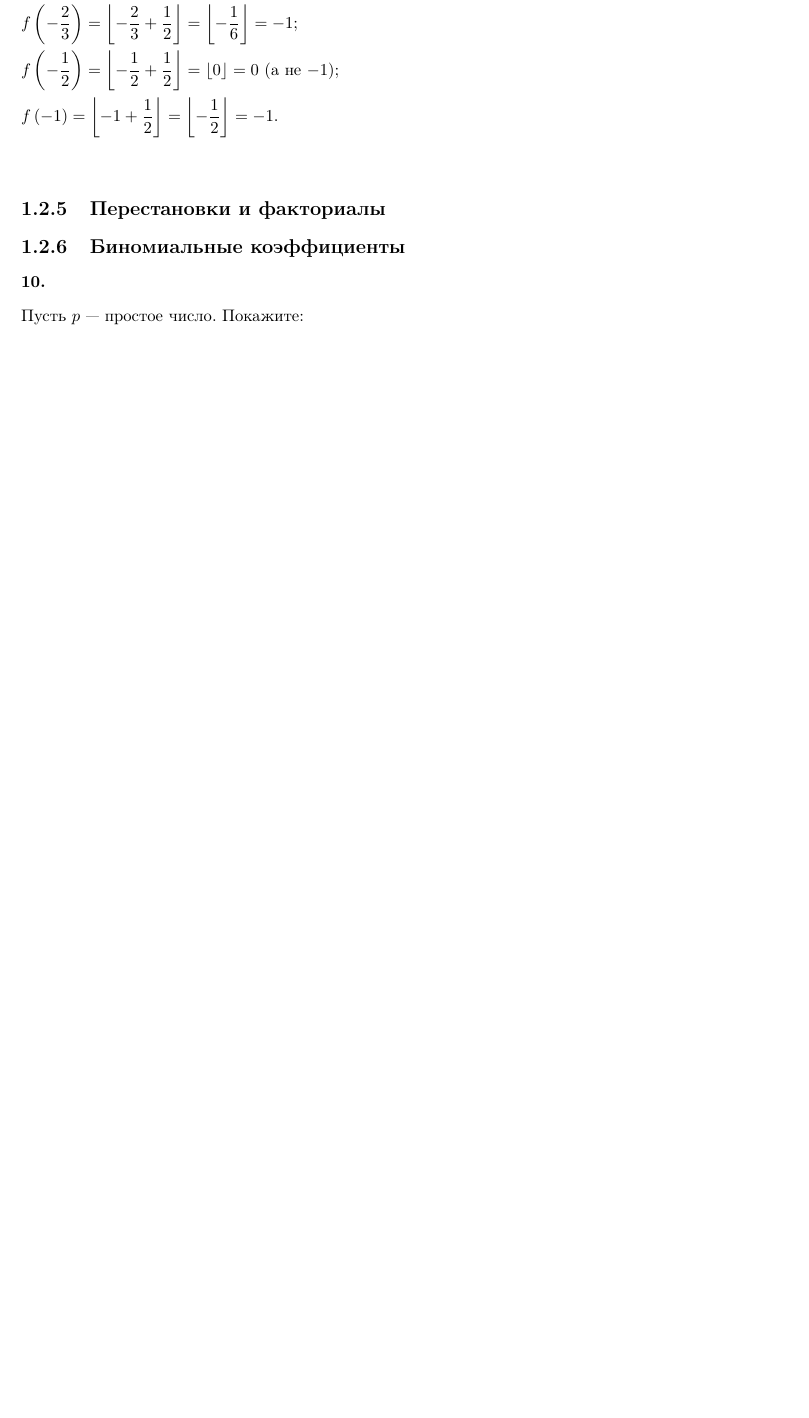
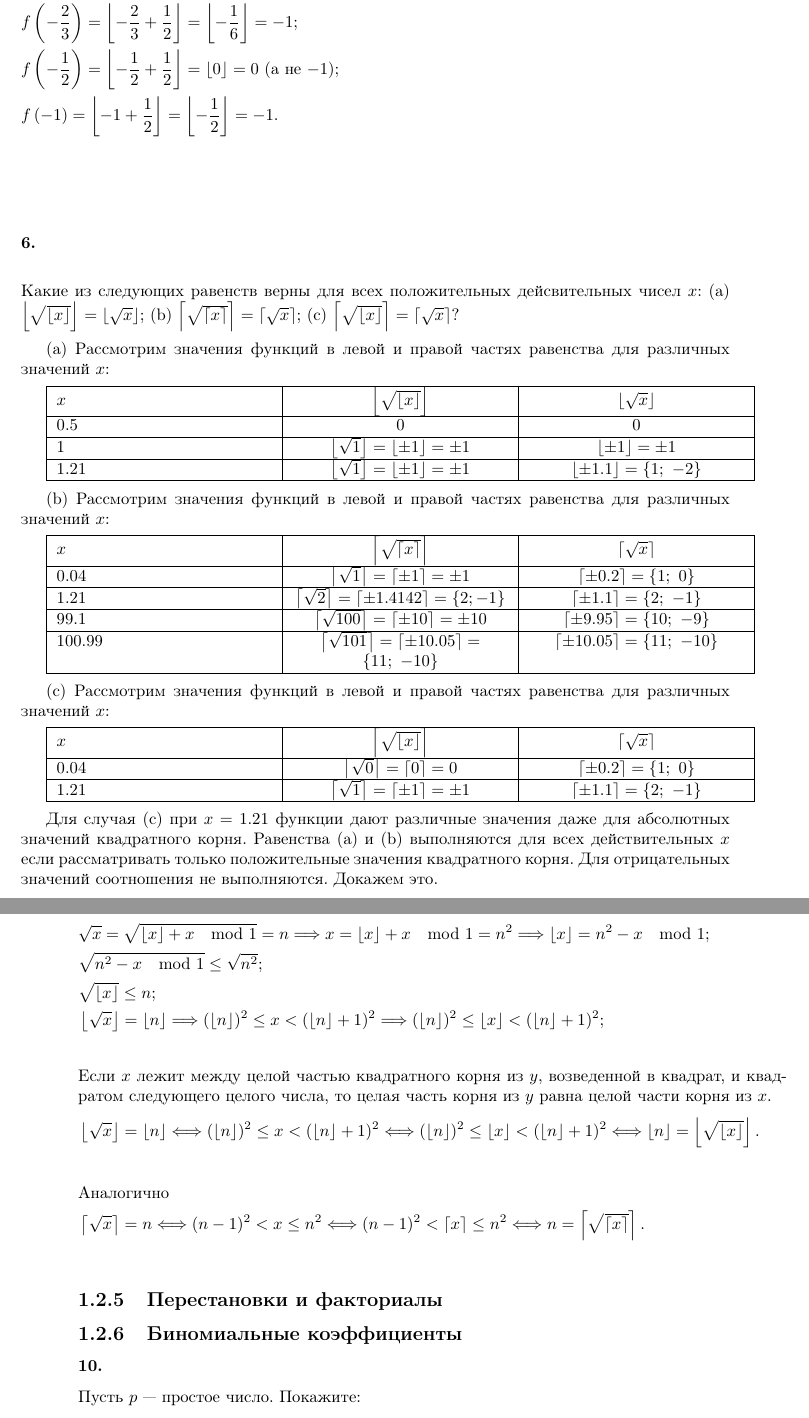
Before and after one commit to dmitriy-chizhov90/knuth-examples, a LaTeX book (exercises.tex): part of page 65 of 70 before the commit and two parts of pages 65 and 66 of 71 after it, the two joined at a grey line, cut so that both start at the same text, the shorter picture padded with empty space. Compiled offline with pdfLaTeX.

Commit message:
ex 1.2.4 #6

```diff
--- a/exercises.tex
+++ b/exercises.tex
@@ -2866,6 +2866,74 @@ $\lfloor x \rfloor$ --- целое число, следовательно $\bigl
   \left\lfloor -\frac{1}{2}\right\rfloor=-1.&\\
 \end{flalign*}
 
+\subsubsection{6.}
+Какие из следующих равенств верны для всех положительных дейсвительных чисел $x$: (a) $\left\lfloor\sqrt{\lfloor x\rfloor}\right\rfloor=\left\lfloor\sqrt{x}\right\rfloor$; (b) $\left\lceil\sqrt{\lceil x\rceil}\right\rceil=\left\lceil\sqrt{x}\right\rceil$; (c) $\left\lceil\sqrt{\lfloor x\rfloor}\right\rceil=\left\lceil\sqrt{x}\right\rceil$?
+
+(a) Рассмотрим значения функций в левой и правой частях равенства для различных значений $x$:
+
+\begin{tabularx}{1\textwidth} {
+  | >{\raggedright\arraybackslash}X
+  | >{\centering\arraybackslash}X
+  | >{\centering\arraybackslash}X | }
+ \hline  $x$ & $\left\lfloor\sqrt{\lfloor x\rfloor}\right\rfloor$ & $\left\lfloor\sqrt{x}\right\rfloor$ \\
+ \hline  $0.5$ & $0$ & $0$ \\
+ \hline  $1$ & $\left\lfloor\sqrt{1}\right\rfloor=\lfloor\pm 1\rfloor=\pm 1$ & $\lfloor\pm 1\rfloor=\pm 1$ \\
+ \hline  $1.21$ & $\left\lfloor\sqrt{1}\right\rfloor=\lfloor\pm 1\rfloor=\pm 1$ & $\lfloor\pm 1.1\rfloor=\{1;\ -2\}$ \\
+ \hline
+\end{tabularx}
+
+(b) Рассмотрим значения функций в левой и правой частях равенства для различных значений $x$:
+
+\begin{tabularx}{1\textwidth} {
+  | >{\raggedright\arraybackslash}X
+  | >{\centering\arraybackslash}X
+  | >{\centering\arraybackslash}X | }
+ \hline  $x$ & $\left\lceil\sqrt{\lceil x\rceil}\right\rceil$ & $\left\lceil\sqrt{x}\right\rceil$ \\
+ \hline  $0.04$ & $\left\lceil\sqrt{1}\right\rceil=\lceil\pm 1\rceil=\pm 1$ & $\lceil\pm 0.2\rceil=\{1;\ 0\}$ \\
+ \hline  $1.21$ & $\left\lceil\sqrt{2}\right\rceil=\lceil\pm 1.4142\rceil=\{2; -1\}$ & $\lceil\pm 1.1\rceil=\{2;\ -1\}$ \\
+ \hline  $99.1$ & $\left\lceil\sqrt{100}\right\rceil=\lceil\pm 10\rceil=\pm 10$ & $\lceil\pm 9.95\rceil=\{10;\ -9\}$ \\
+ \hline  $100.99$ & $\left\lceil\sqrt{101}\right\rceil=\lceil\pm 10.05\rceil=\{11;\ -10\}$ & $\lceil\pm 10.05\rceil=\{11;\ -10\}$ \\
+ \hline
+\end{tabularx}
+
+(c) Рассмотрим значения функций в левой и правой частях равенства для различных значений $x$:
+
+\begin{tabularx}{1\textwidth} {
+  | >{\raggedright\arraybackslash}X
+  | >{\centering\arraybackslash}X
+  | >{\centering\arraybackslash}X | }
+ \hline  $x$ & $\left\lceil\sqrt{\lfloor x\rfloor}\right\rceil$ & $\left\lceil\sqrt{x}\right\rceil$ \\
+ \hline  $0.04$ & $\left\lceil\sqrt{0}\right\rceil=\lceil0\rceil=0$ & $\lceil\pm 0.2\rceil=\{1;\ 0\}$ \\
+ \hline  $1.21$ & $\left\lceil\sqrt{1}\right\rceil=\lceil\pm 1\rceil=\pm 1$ & $\lceil\pm 1.1\rceil=\{2;\ -1\}$ \\
+ \hline
+\end{tabularx}
+
+Для случая (c) при $x=1.21$ функции дают различные значения даже для абсолютных значений квадратного корня. Равенства (a) и (b) выполняются для всех действительных $x$ если рассматривать только положительные значения квадратного корня. Для отрицательных значений соотношения не выполняются. Докажем это.
+
+\begin{flalign*}
+  &\sqrt{x}=\sqrt{\lfloor x\rfloor+ x\mod 1}=n \Longrightarrow
+  x=\lfloor x\rfloor+ x\mod 1=n^2 \Longrightarrow
+  \lfloor x\rfloor=n^2-x\mod 1;&\\
+  &\sqrt{n^2-x\mod 1}\leq\sqrt{n^2};&\\
+  &\sqrt{\lfloor x\rfloor}\leq n;&\\
+  &\left\lfloor\sqrt{x}\right\rfloor=\lfloor n \rfloor \Longrightarrow
+  (\lfloor n \rfloor)^2\leq x< (\lfloor n \rfloor+1)^2 \Longrightarrow
+  (\lfloor n\rfloor)^2\leq\lfloor x\rfloor<(\lfloor n\rfloor+1)^2;&\\
+\end{flalign*}
+Если $x$ лежит между целой частью квадратного корня из $y$, возведенной в квадрат, и квадратом следующего целого числа, то целая часть корня из $y$ равна целой части корня из $x$.
+\begin{flalign*}
+  &\left\lfloor\sqrt{x}\right\rfloor=\lfloor n \rfloor \Longleftrightarrow
+  (\lfloor n \rfloor)^2\leq x< (\lfloor n \rfloor+1)^2 \Longleftrightarrow
+  (\lfloor n\rfloor)^2\leq\lfloor x\rfloor<(\lfloor n\rfloor+1)^2\Longleftrightarrow
+  \lfloor n\rfloor=\left\lfloor\sqrt{\lfloor x\rfloor}\right\rfloor.&\\
+\end{flalign*}
+Аналогично
+\begin{flalign*}
+  &\left\lceil\sqrt{x}\right\rceil=n\Longleftrightarrow
+  (n-1)^2<x\leq n^2\Longleftrightarrow
+  (n-1)^2<\lceil x\rceil\leq n^2\Longleftrightarrow
+  n=\left\lceil\sqrt{\lceil x\rceil}\right\rceil.&\\
+\end{flalign*}
 
 \subsection{Перестановки и факториалы}
 
```
